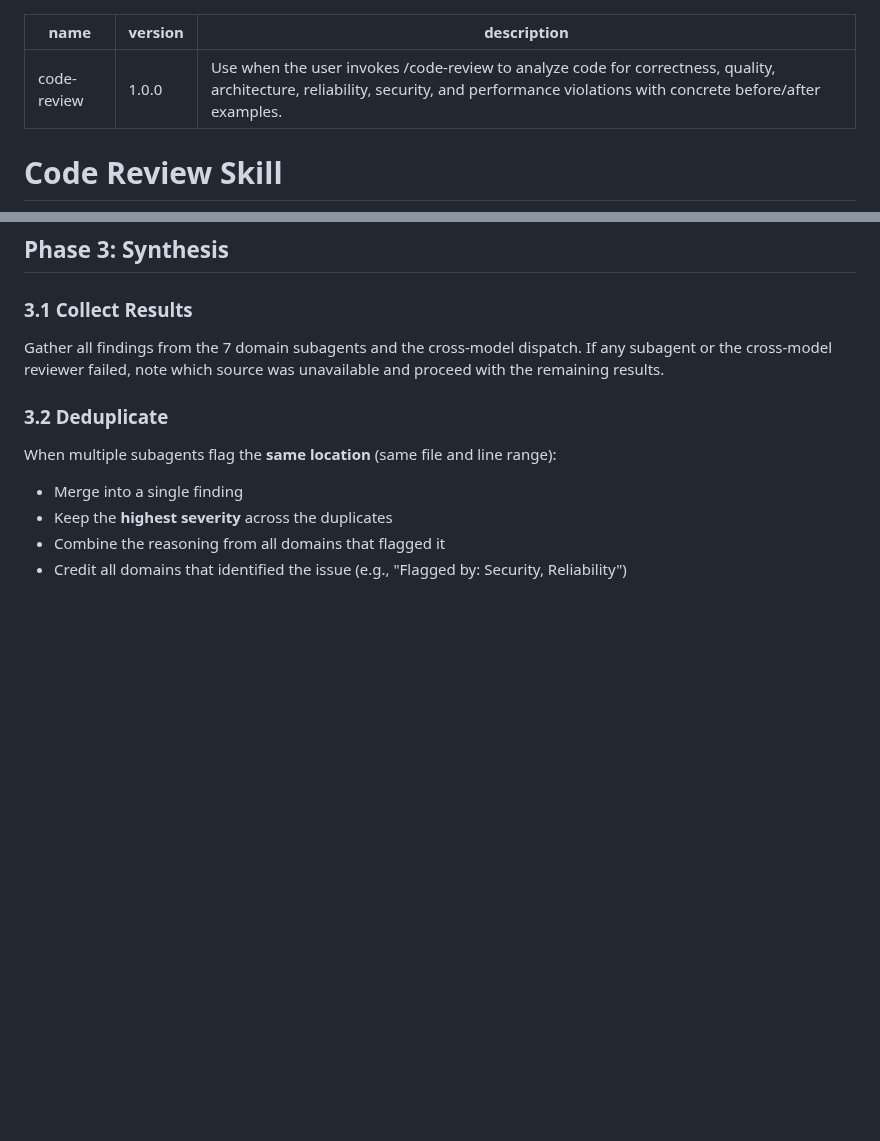
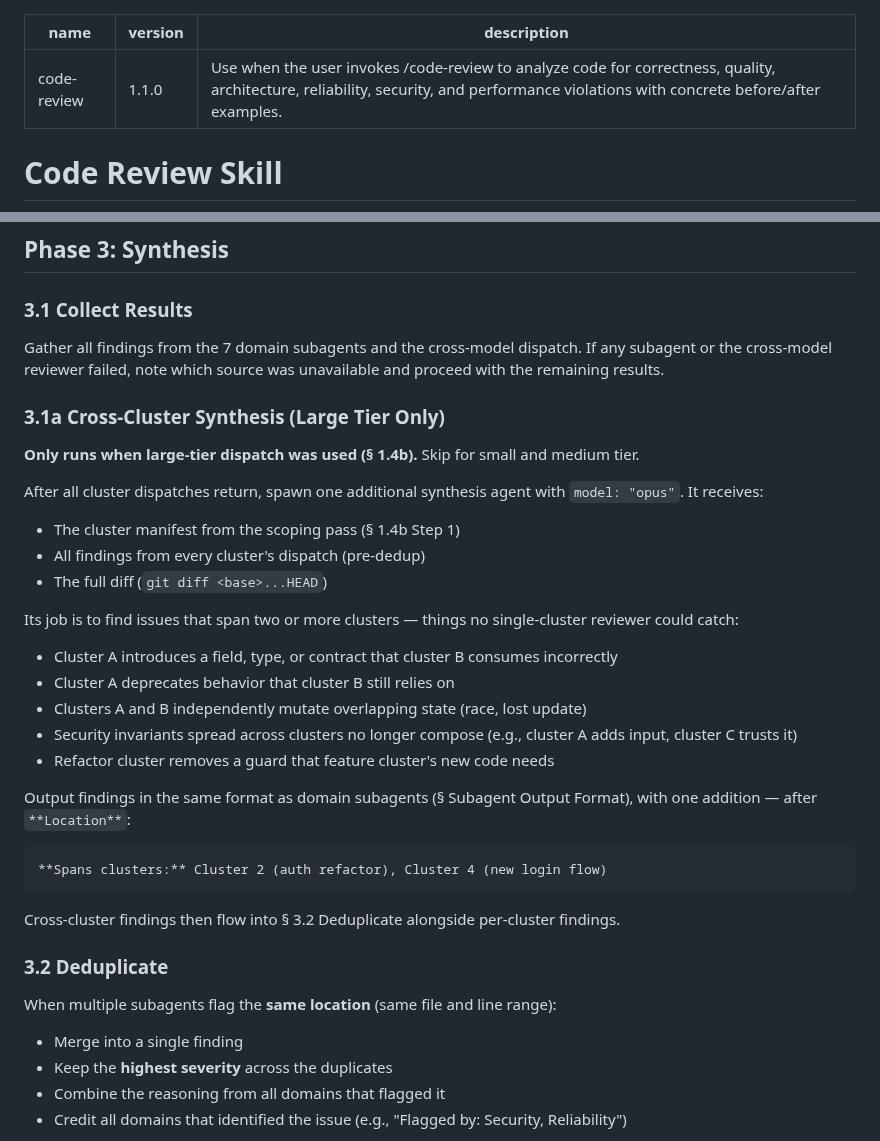
Before and after one commit to joesys/joesys-skills, a Markdown page: skills/code-review/SKILL.md, 2 parts joined by grey strips. Drawn GitHub-style; blank space fills up the shorter version.

````diff
--- a/skills/code-review/SKILL.md
+++ b/skills/code-review/SKILL.md
@@ -1,6 +1,6 @@
 ---
 name: code-review
-version: "1.0.0"
+version: "1.1.0"
 description: "Use when the user invokes /code-review to analyze code for correctness, quality, architecture, reliability, security, and performance violations with concrete before/after examples."
 ---
 
@@ -250,6 +305,32 @@ If cross-model dispatch fails, the review continues with the 7 domain subagents
 
 Gather all findings from the 7 domain subagents and the cross-model dispatch. If any subagent or the cross-model reviewer failed, note which source was unavailable and proceed with the remaining results.
 
+### 3.1a Cross-Cluster Synthesis (Large Tier Only)
+
+**Only runs when large-tier dispatch was used (§ 1.4b).** Skip for small and medium tier.
+
+After all cluster dispatches return, spawn one additional synthesis agent with `model: "opus"`. It receives:
+
+- The cluster manifest from the scoping pass (§ 1.4b Step 1)
+- All findings from every cluster's dispatch (pre-dedup)
+- The full diff (`git diff <base>...HEAD`)
+
+Its job is to find issues that span two or more clusters — things no single-cluster reviewer could catch:
+
+- Cluster A introduces a field, type, or contract that cluster B consumes incorrectly
+- Cluster A deprecates behavior that cluster B still relies on
+- Clusters A and B independently mutate overlapping state (race, lost update)
+- Security invariants spread across clusters no longer compose (e.g., cluster A adds input, cluster C trusts it)
+- Refactor cluster removes a guard that feature cluster's new code needs
+
+Output findings in the same format as domain subagents (§ Subagent Output Format), with one addition — after `**Location**`:
+
+```
+**Spans clusters:** Cluster 2 (auth refactor), Cluster 4 (new login flow)
+```
+
+Cross-cluster findings then flow into § 3.2 Deduplicate alongside per-cluster findings.
+
 ### 3.2 Deduplicate
 
 When multiple subagents flag the **same location** (same file and line range):
````
Also changed, not shown: other parts of skills/code-review/SKILL.md (+60 -5 lines), shared/review-common.md (+1 -1 lines).
